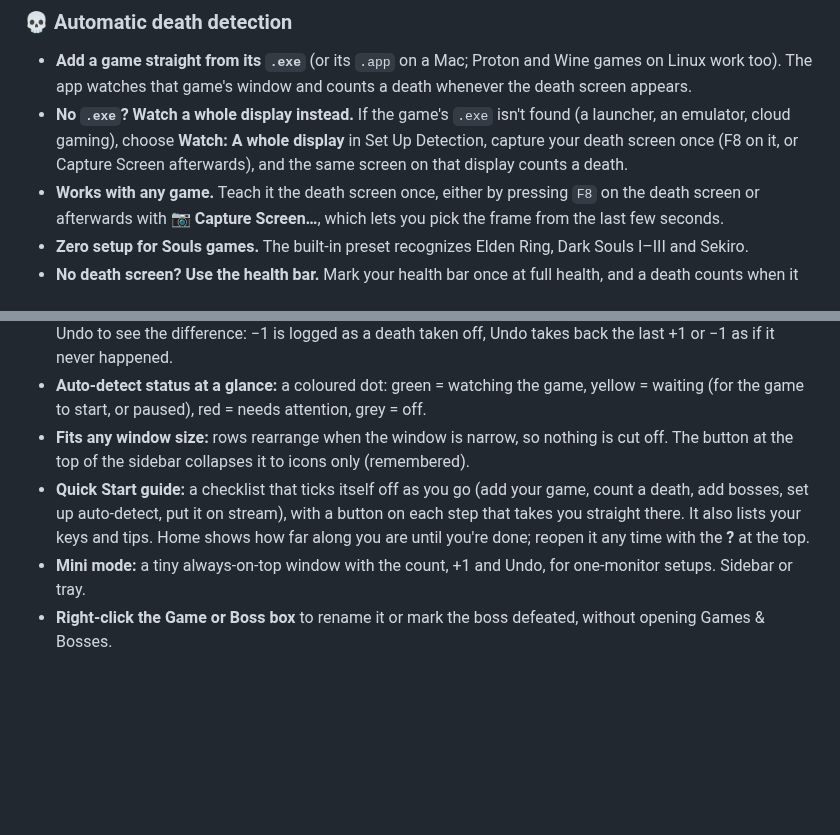
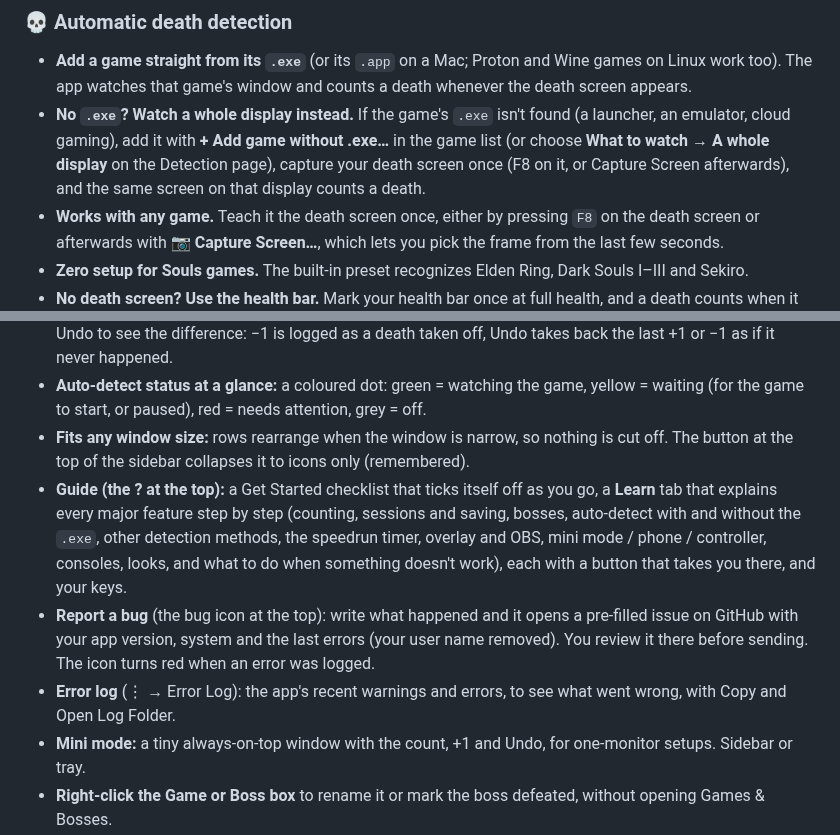
Before and after one commit to Jvn1604/UniversalDeathCounter, a Markdown page: README.md, 2 parts joined by grey strips. Rendered like a GitHub page; blank space fills up the shorter version.

```diff
--- a/README.md
+++ b/README.md
@@ -70,7 +70,7 @@ No Python or anything else needed. Windows 10 or 11, macOS 11 or newer, or a 64-
 
 ### 💀 Automatic death detection
 - **Add a game straight from its `.exe`** (or its `.app` on a Mac; Proton and Wine games on Linux work too). The app watches that game's window and counts a death whenever the death screen appears.
-- **No `.exe`? Watch a whole display instead.** If the game's `.exe` isn't found (a launcher, an emulator, cloud gaming), choose **Watch: A whole display** in Set Up Detection, capture your death screen once (F8 on it, or Capture Screen afterwards), and the same screen on that display counts a death.
+- **No `.exe`? Watch a whole display instead.** If the game's `.exe` isn't found (a launcher, an emulator, cloud gaming), add it with **+ Add game without .exe…** in the game list (or choose **What to watch → A whole display** on the Detection page), capture your death screen once (F8 on it, or Capture Screen afterwards), and the same screen on that display counts a death.
 - **Works with any game.** Teach it the death screen once, either by pressing `F8` on the death screen or afterwards with **📷 Capture Screen…**, which lets you pick the frame from the last few seconds.
 - **Zero setup for Souls games.** The built-in preset recognizes Elden Ring, Dark Souls I–III and Sekiro.
 - **No death screen? Use the health bar.** Mark your health bar once at full health, and a death counts when it empties.
@@ -141,7 +141,9 @@ The **Console** page (sidebar) makes DUDC work when the game runs on a console:
 - **Death Counter page:** everything for counting in one place: game and boss, the big number with your skull, +1 / −1 / Undo / Sessions (all one height), auto-detect status, Set Exact Count and resets. Hover −1 and Undo to see the difference: −1 is logged as a death taken off, Undo takes back the last +1 or −1 as if it never happened.
 - **Auto-detect status at a glance:** a coloured dot: green = watching the game, yellow = waiting (for the game to start, or paused), red = needs attention, grey = off.
 - **Fits any window size:** rows rearrange when the window is narrow, so nothing is cut off. The button at the top of the sidebar collapses it to icons only (remembered).
-- **Quick Start guide:** a checklist that ticks itself off as you go (add your game, count a death, add bosses, set up auto-detect, put it on stream), with a button on each step that takes you straight there. It also lists your keys and tips. Home shows how far along you are until you're done; reopen it any time with the **?** at the top.
+- **Guide (the ? at the top):** a Get Started checklist that ticks itself off as you go, a **Learn** tab that explains every major feature step by step (counting, sessions and saving, bosses, auto-detect with and without the `.exe`, other detection methods, the speedrun timer, overlay and OBS, mini mode / phone / controller, consoles, looks, and what to do when something doesn't work), each with a button that takes you there, and your keys.
+- **Report a bug** (the bug icon at the top): write what happened and it opens a pre-filled issue on GitHub with your app version, system and the last errors (your user name removed). You review it there before sending. The icon turns red when an error was logged.
+- **Error log** (⋮ → Error Log): the app's recent warnings and errors, to see what went wrong, with Copy and Open Log Folder.
 - **Mini mode:** a tiny always-on-top window with the count, +1 and Undo, for one-monitor setups. Sidebar or tray.
 - **Right-click the Game or Boss box** to rename it or mark the boss defeated, without opening Games & Bosses.
 - **Tray menu** has +1, Undo, Boss Defeated, pause detection, start/split the timer, the timer window, mini mode and the overlay.
```
Also changed, not shown: assets/icons/ui/bug.png (added), 8 other files.
